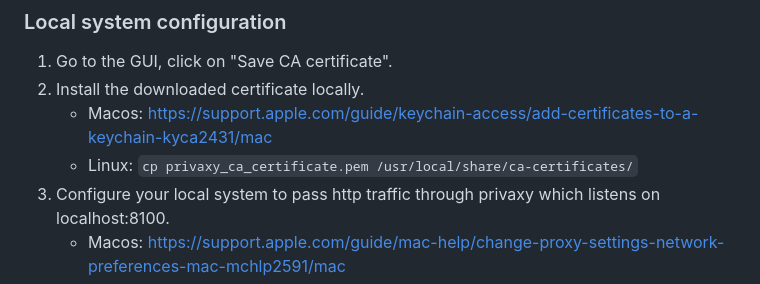
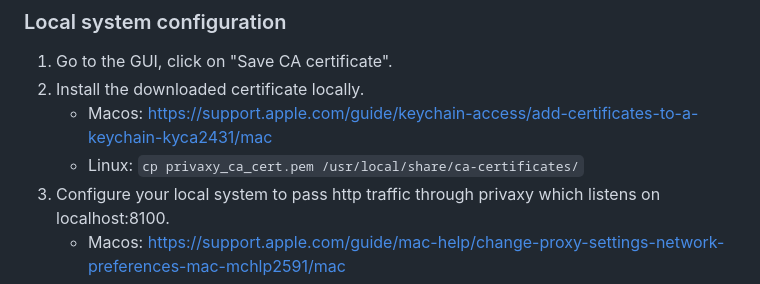
Before and after one commit to Barre/privaxy, a Markdown page: README.md, the part around the change. Drawn GitHub-style.

Commit message:
Update README.md
minor mistake??
The command didn't work and I checked it again

```diff
--- a/README.md
+++ b/README.md
@@ -56,7 +56,7 @@ Pre-built binaries for major operating systems and platforms are provided at [gi
 1. Go to the GUI, click on "Save CA certificate".
 2. Install the downloaded certificate locally.
     - Macos: <https://support.apple.com/guide/keychain-access/add-certificates-to-a-keychain-kyca2431/mac>
-    - Linux: `cp privaxy_ca_certificate.pem /usr/local/share/ca-certificates/`
+    - Linux: `cp privaxy_ca_cert.pem /usr/local/share/ca-certificates/`
 3. Configure your local system to pass http traffic through privaxy which listens on localhost:8100.
    - Macos: <https://support.apple.com/guide/mac-help/change-proxy-settings-network-preferences-mac-mchlp2591/mac>
    - Ubuntu (gnome): <https://phoenixnap.com/kb/ubuntu-proxy-settings>
```
